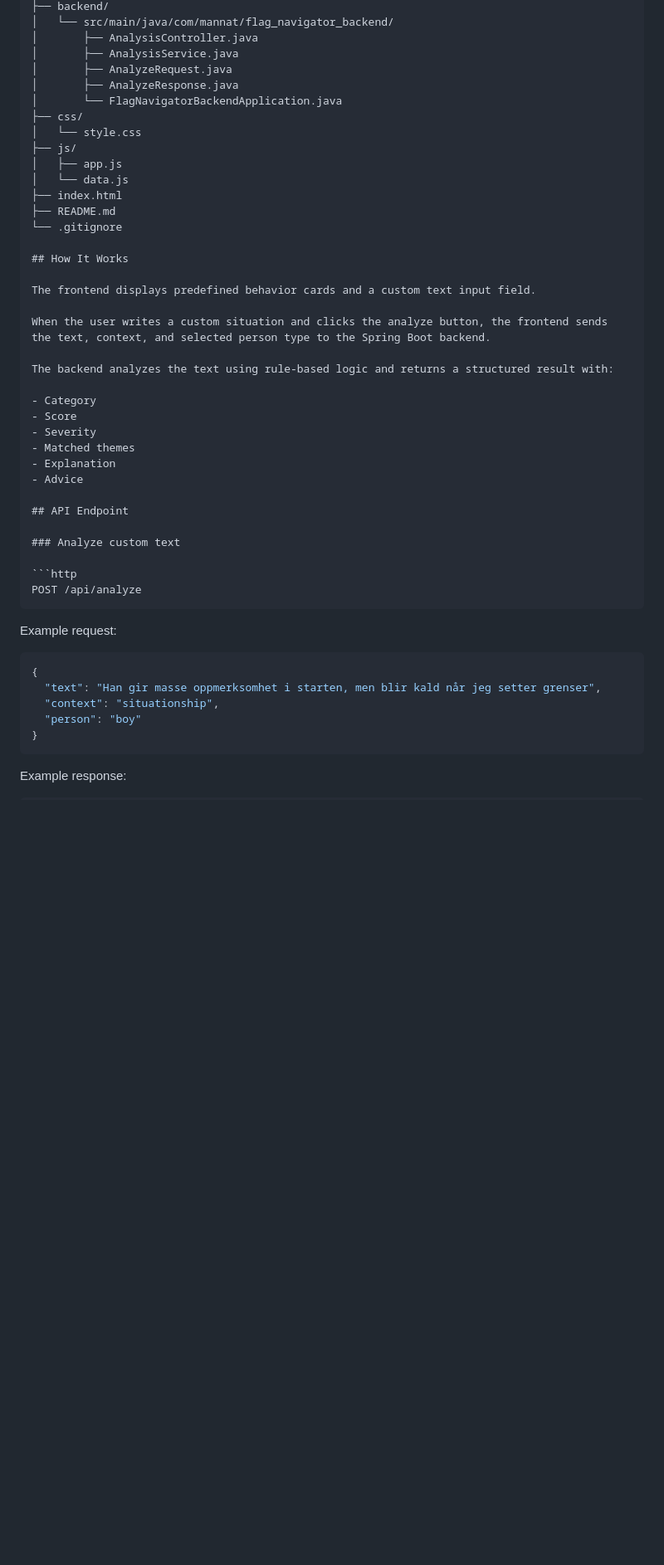
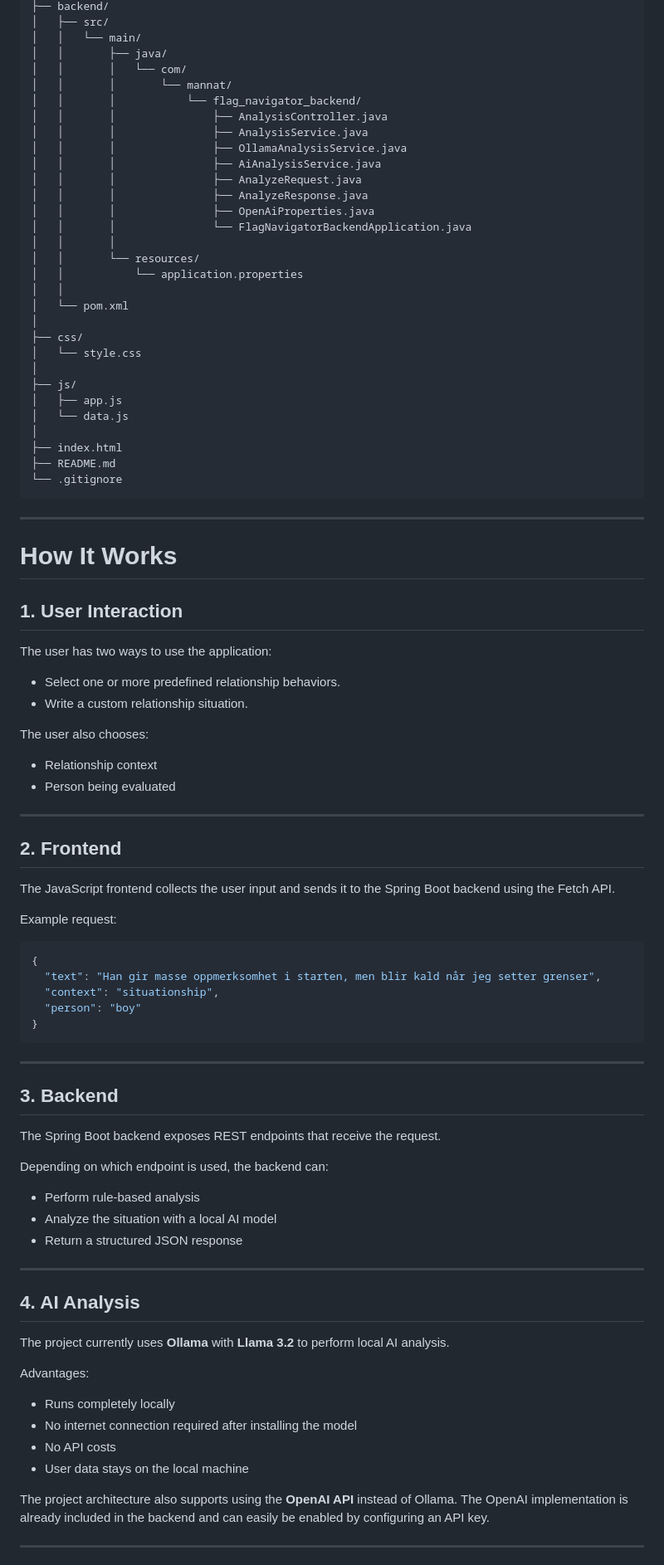
Before and after one commit to mannatgabria/flag-navigator, a Markdown page: README.md, the part around one of its changes. Shown at 83% size. Rendered like a GitHub page; blank space fills up the shorter version.

````diff
--- a/README.md
+++ b/README.md
@@ -49,41 +69,57 @@ flag-navigator/
 ├── backend/
-│   └── src/main/java/com/mannat/flag_navigator_backend/
-│       ├── AnalysisController.java
-│       ├── AnalysisService.java
-│       ├── AnalyzeRequest.java
-│       ├── AnalyzeResponse.java
-│       └── FlagNavigatorBackendApplication.java
+│   ├── src/
+│   │   └── main/
+│   │       ├── java/
+│   │       │   └── com/
+│   │       │       └── mannat/
+│   │       │           └── flag_navigator_backend/
+│   │       │               ├── AnalysisController.java
+│   │       │               ├── AnalysisService.java
+│   │       │               ├── OllamaAnalysisService.java
+│   │       │               ├── AiAnalysisService.java
+│   │       │               ├── AnalyzeRequest.java
+│   │       │               ├── AnalyzeResponse.java
+│   │       │               ├── OpenAiProperties.java
+│   │       │               └── FlagNavigatorBackendApplication.java
+│   │       │
+│   │       └── resources/
+│   │           └── application.properties
+│   │
+│   └── pom.xml
+│
 ├── css/
 │   └── style.css
+│
 ├── js/
 │   ├── app.js
 │   └── data.js
+│
 ├── index.html
 ├── README.md
 └── .gitignore
+```
 
-## How It Works
+---
 
-The frontend displays predefined behavior cards and a custom text input field.
+# How It Works
 
-When the user writes a custom situation and clicks the analyze button, the frontend sends the text, context, and selected person type to the Spring Boot backend.
+## 1. User Interaction
 
-The backend analyzes the text using rule-based logic and returns a structured result with:
+The user has two ways to use the application:
 
-- Category
-- Score
-- Severity
-- Matched themes
-- Explanation
-- Advice
+- Select one or more predefined relationship behaviors.
+- Write a custom relationship situation.
 
-## API Endpoint
+The user also chooses:
 
-### Analyze custom text
+- Relationship context
+- Person being evaluated
 
-```http
-POST /api/analyze
-```
+---
+
+## 2. Frontend
+
+The JavaScript frontend collects the user input and sends it to the Spring Boot backend using the Fetch API.
 
 Example request:
 
@@ -95,4 +131,32 @@ Example request:
 }
 ```
 
-Example response:
+---
+
+## 3. Backend
+
+The Spring Boot backend exposes REST endpoints that receive the request.
+
+Depending on which endpoint is used, the backend can:
+
+- Perform rule-based analysis
+- Analyze the situation with a local AI model
+- Return a structured JSON response
+
+---
+
+## 4. AI Analysis
+
+The project currently uses **Ollama** with **Llama 3.2** to perform local AI analysis.
+
+Advantages:
+
+- Runs completely locally
+- No internet connection required after installing the model
+- No API costs
+- User data stays on the local machine
+
+The project architecture also supports using the **OpenAI API** instead of Ollama. The OpenAI implementation is already included in the backend and can easily be enabled by configuring an API key.
+
+---
+
````
Also changed, not shown: other parts of README.md (+179 -45 lines).
